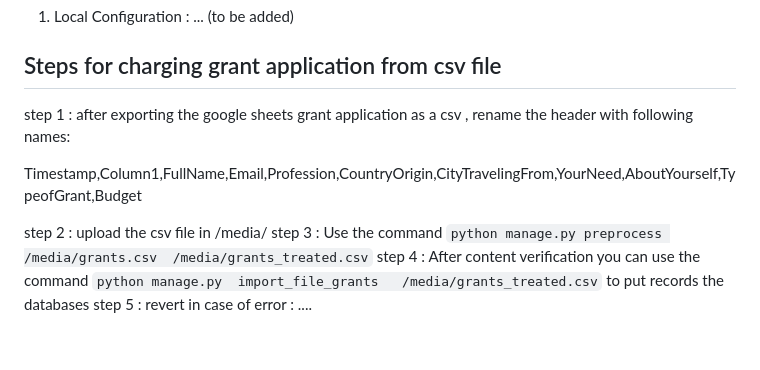
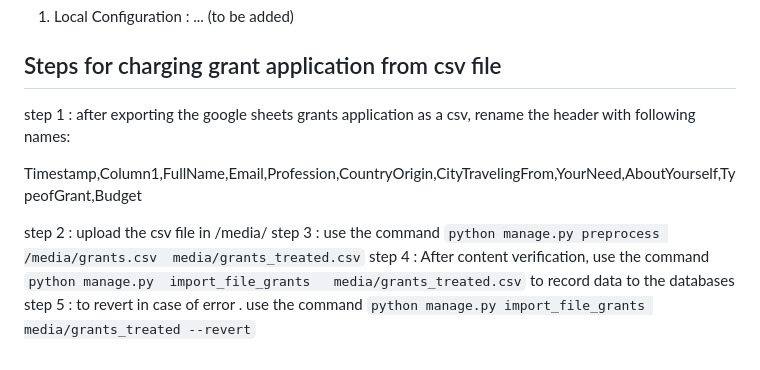
Before and after one commit to djangocon/2025.djangocon.africa, a Markdown page: README.md, the part around the change. Rendered like a GitHub page.

Commit message:
add revert option to add grant data in the databases

```diff
--- a/README.md
+++ b/README.md
@@ -98,13 +98,11 @@ We use wagtail for to manage articles :
 1. Local Configuration : ... (to be added)
 
 ## Steps for charging grant application  from csv file
-step 1 :  after exporting the google sheets grant application as a csv , rename the header with following names:
+step 1 :  after exporting the google sheets grants application as a csv, rename the header with following names:
 
 Timestamp,Column1,FullName,Email,Profession,CountryOrigin,CityTravelingFrom,YourNeed,AboutYourself,TypeofGrant,Budget
 
 step 2 : upload the csv file in /media/
-step 3 : Use the command `python manage.py preprocess /media/grants.csv  /media/grants_treated.csv`
-step 4 : After  content verification you can use the command
-`python manage.py  import_file_grants   /media/grants_treated.csv`
-to put records the databases
-step 5 : revert in case of error : ....
+step 3 : use the command `python manage.py preprocess /media/grants.csv  media/grants_treated.csv`
+step 4 : After  content verification, use the command `python manage.py  import_file_grants   media/grants_treated.csv` to record data to the databases
+step 5 : to revert in case of error . use the command `python manage.py import_file_grants media/grants_treated --revert`
```
